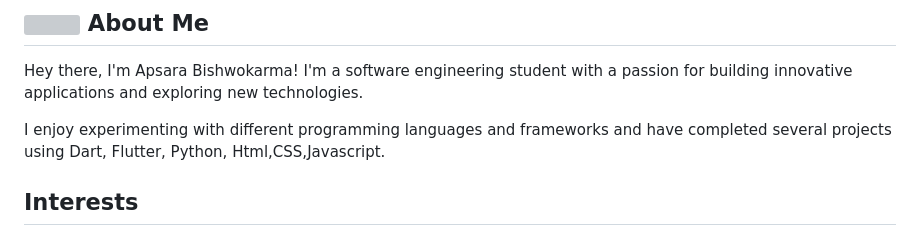
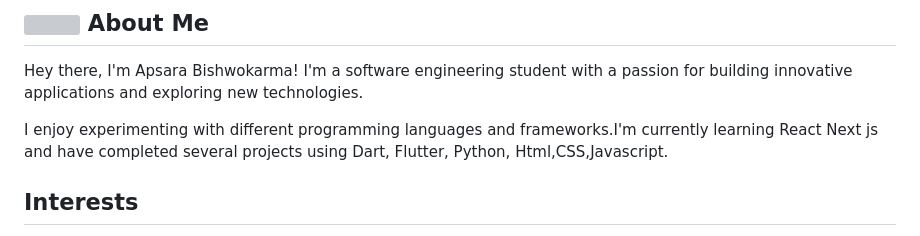
Before and after one commit to apsarabiswokarma/apsarabiswokarma, a Markdown page: README.md, the part around the change. Drawn GitHub-style; grey boxes are pictures that could not be loaded.

```diff
--- a/README.md
+++ b/README.md
@@ -4,7 +4,7 @@
 
 Hey there, I'm Apsara Bishwokarma! I'm a software engineering student with a passion for building innovative applications and exploring new technologies.
 
-I enjoy experimenting with different programming languages and frameworks and have completed several projects using Dart, Flutter, Python, Html,CSS,Javascript.
+I enjoy experimenting with different programming languages and frameworks.I'm currently learning React Next js and have completed several projects using Dart, Flutter, Python, Html,CSS,Javascript.
 ## Interests
 
 Outside of coding, I'm an avid hiker and trekker. I love exploring the great outdoors and finding new paths to explore. I find solace and inspiration in the beauty of the natural world.
```
